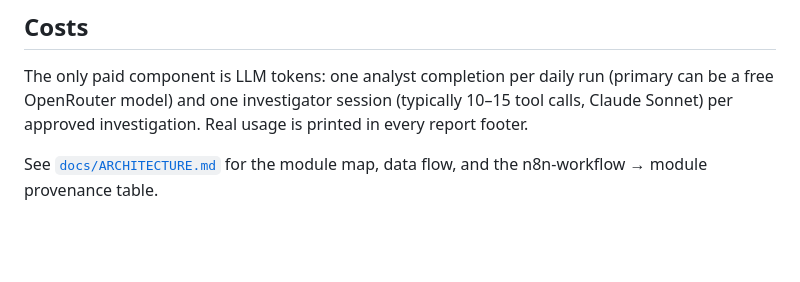
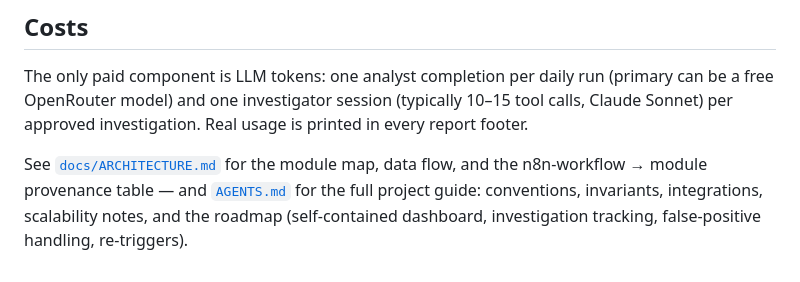
Before and after one commit to maker-lab-9000/HEIM, a Markdown page: README.md, the part around the change. Rendered like a GitHub page; blank space fills up the shorter version.

```diff
--- a/README.md
+++ b/README.md
@@ -346,4 +346,6 @@ be a free OpenRouter model) and one investigator session (typically 10–15 tool
 Claude Sonnet) per approved investigation. Real usage is printed in every report footer.
 
 See [`docs/ARCHITECTURE.md`](docs/ARCHITECTURE.md) for the module map, data flow, and the
-n8n-workflow → module provenance table.
+n8n-workflow → module provenance table — and [`AGENTS.md`](AGENTS.md) for the full project
+guide: conventions, invariants, integrations, scalability notes, and the roadmap
+(self-contained dashboard, investigation tracking, false-positive handling, re-triggers).
```
Also changed, not shown: AGENTS.md (added, +289 -0 lines).
